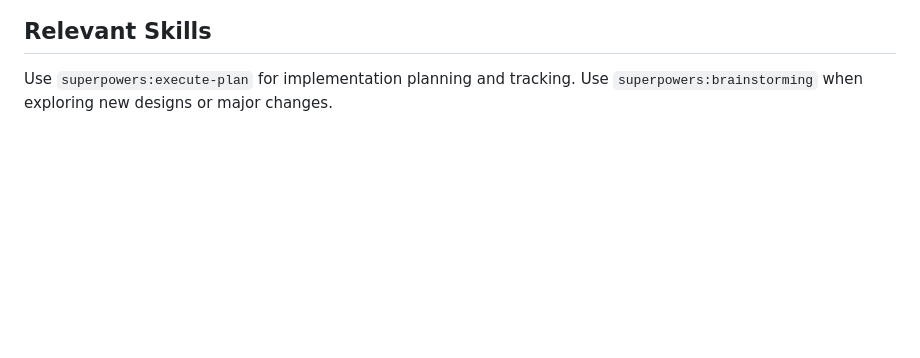
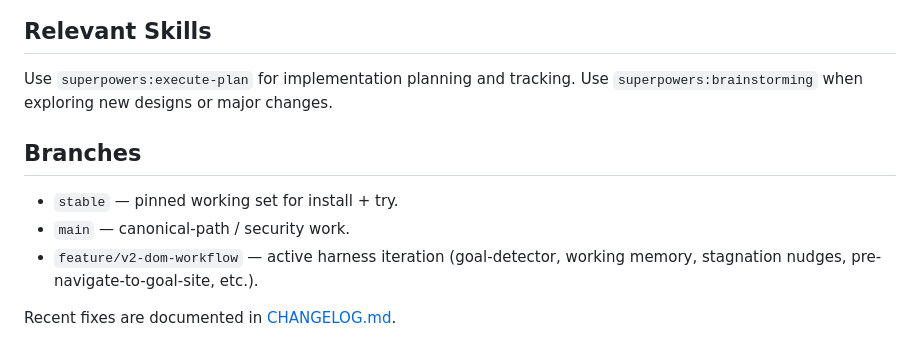
Before and after one commit to suryanshgupta9933/Brotto, a Markdown page: CLAUDE.md, the part around the change. Rendered like a GitHub page; blank space fills up the shorter version.

```diff
--- a/CLAUDE.md
+++ b/CLAUDE.md
@@ -82,3 +82,12 @@ node test.mjs
 
 Use `superpowers:execute-plan` for implementation planning and tracking.
 Use `superpowers:brainstorming` when exploring new designs or major changes.
+
+## Branches
+
+- `stable` — pinned working set for install + try.
+- `main` — canonical-path / security work.
+- `feature/v2-dom-workflow` — active harness iteration (goal-detector,
+  working memory, stagnation nudges, pre-navigate-to-goal-site, etc.).
+
+Recent fixes are documented in [CHANGELOG.md](CHANGELOG.md).
```
Also changed, not shown: CHANGELOG.md (added, +57 -0 lines), README.md (+14 -1 lines).
